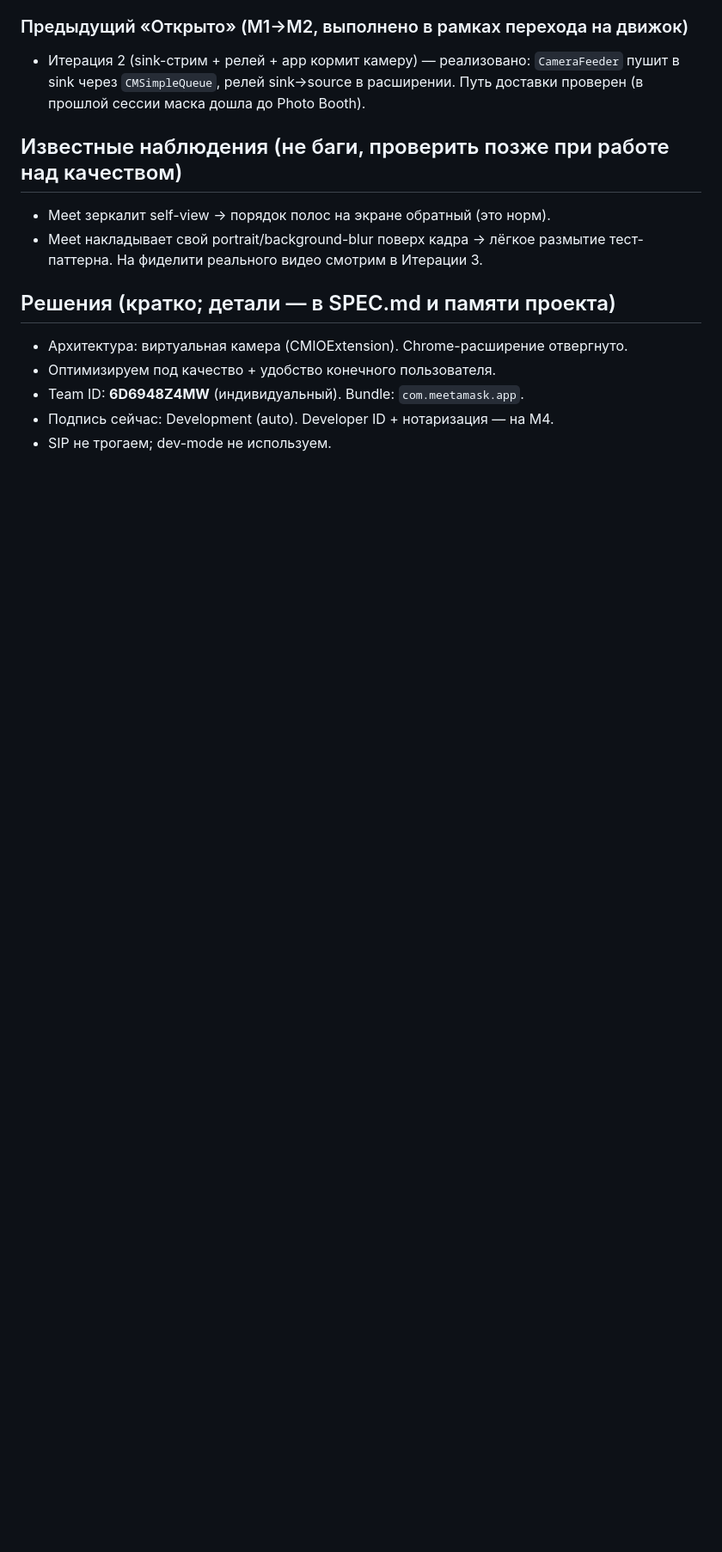
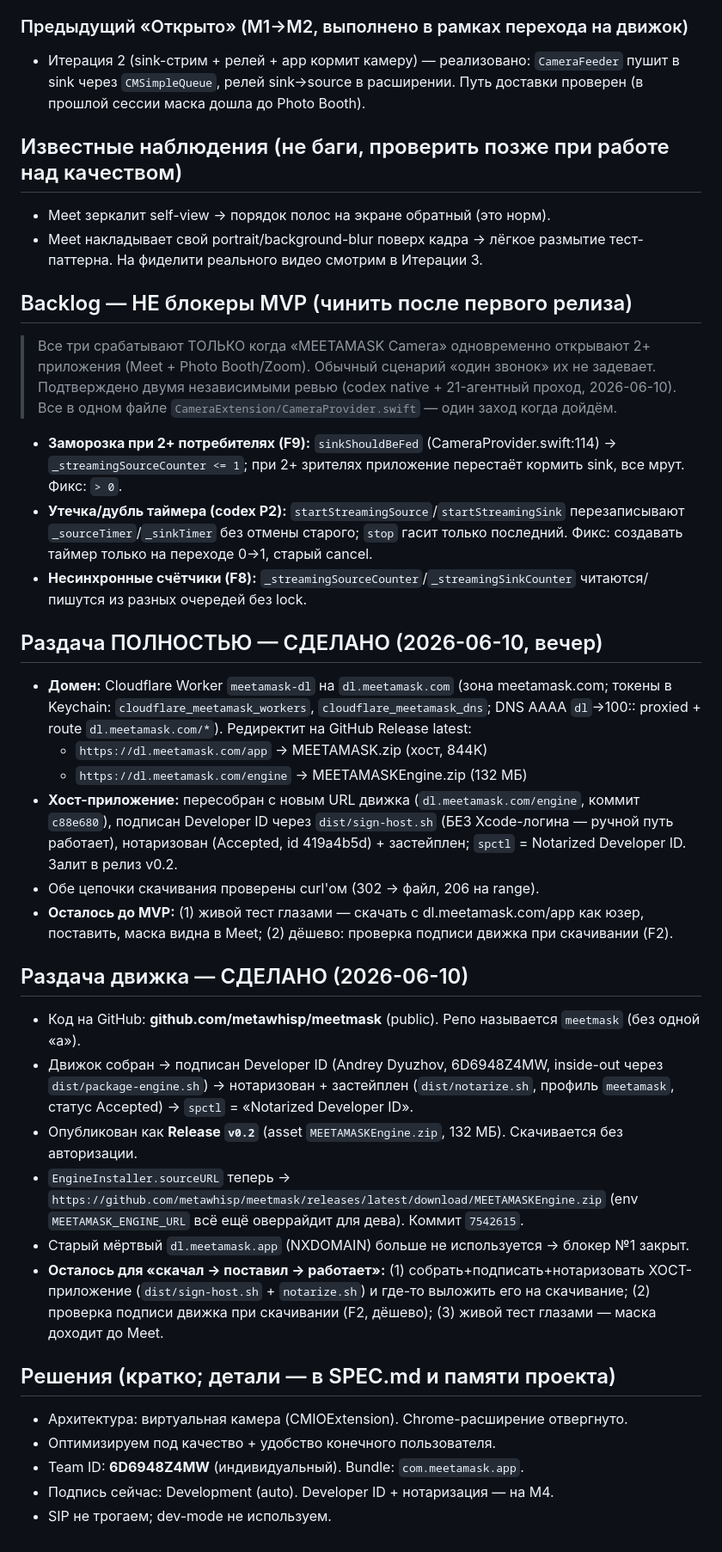
Before and after one commit to metawhisp/meetmask, a Markdown page: PROGRESS.md, the part around the change. Shown at 86% size. GitHub-like rendering; blank space fills up the shorter version.

Commit message:
progress: distribution fully live — dl.meetamask.com (app+engine), host re-notarized
Co-Authored-By: Claude Opus 4.8 <noreply@anthropic.com>

```diff
--- a/PROGRESS.md
+++ b/PROGRESS.md
@@ -75,6 +75,28 @@ System Settings → **General → Login Items & Extensions** → секция **
 - Meet зеркалит self-view → порядок полос на экране обратный (это норм).
 - Meet накладывает свой portrait/background-blur поверх кадра → лёгкое размытие тест-паттерна. На фиделити реального видео смотрим в Итерации 3.
 
+## Backlog — НЕ блокеры MVP (чинить после первого релиза)
+> Все три срабатывают ТОЛЬКО когда «MEETAMASK Camera» одновременно открывают 2+ приложения (Meet + Photo Booth/Zoom). Обычный сценарий «один звонок» их не задевает. Подтверждено двумя независимыми ревью (codex native + 21-агентный проход, 2026-06-10). Все в одном файле `CameraExtension/CameraProvider.swift` — один заход когда дойдём.
+- **Заморозка при 2+ потребителях (F9):** `sinkShouldBeFed` (CameraProvider.swift:114) → `_streamingSourceCounter <= 1`; при 2+ зрителях приложение перестаёт кормить sink, все мрут. Фикс: `> 0`.
+- **Утечка/дубль таймера (codex P2):** `startStreamingSource`/`startStreamingSink` перезаписывают `_sourceTimer`/`_sinkTimer` без отмены старого; `stop` гасит только последний. Фикс: создавать таймер только на переходе 0→1, старый cancel.
+- **Несинхронные счётчики (F8):** `_streamingSourceCounter`/`_streamingSinkCounter` читаются/пишутся из разных очередей без lock.
+
+## Раздача ПОЛНОСТЬЮ — СДЕЛАНО (2026-06-10, вечер)
+- **Домен:** Cloudflare Worker `meetamask-dl` на `dl.meetamask.com` (зона meetamask.com; токены в Keychain: `cloudflare_meetamask_workers`, `cloudflare_meetamask_dns`; DNS AAAA `dl`→100:: proxied + route `dl.meetamask.com/*`). Редиректит на GitHub Release latest:
+  - `https://dl.meetamask.com/app` → MEETAMASK.zip (хост, 844K)
+  - `https://dl.meetamask.com/engine` → MEETAMASKEngine.zip (132 МБ)
+- **Хост-приложение:** пересобран с новым URL движка (`dl.meetamask.com/engine`, коммит `c88e680`), подписан Developer ID через `dist/sign-host.sh` (БЕЗ Xcode-логина — ручной путь работает), нотаризован (Accepted, id 419a4b5d) + застейплен; `spctl` = Notarized Developer ID. Залит в релиз v0.2.
+- Обе цепочки скачивания проверены curl'ом (302 → файл, 206 на range).
+- **Осталось до MVP:** (1) живой тест глазами — скачать с dl.meetamask.com/app как юзер, поставить, маска видна в Meet; (2) дёшево: проверка подписи движка при скачивании (F2).
+
+## Раздача движка — СДЕЛАНО (2026-06-10)
+- Код на GitHub: **github.com/metawhisp/meetmask** (public). Репо называется `meetmask` (без одной «a»).
+- Движок собран → подписан Developer ID (Andrey Dyuzhov, 6D6948Z4MW, inside-out через `dist/package-engine.sh`) → нотаризован + застейплен (`dist/notarize.sh`, профиль `meetamask`, статус Accepted) → `spctl` = «Notarized Developer ID».
+- Опубликован как **Release `v0.2`** (asset `MEETAMASKEngine.zip`, 132 МБ). Скачивается без авторизации.
+- `EngineInstaller.sourceURL` теперь → `https://github.com/metawhisp/meetmask/releases/latest/download/MEETAMASKEngine.zip` (env `MEETAMASK_ENGINE_URL` всё ещё оверрайдит для дева). Коммит `7542615`.
+- Старый мёртвый `dl.meetamask.app` (NXDOMAIN) больше не используется → блокер №1 закрыт.
+- **Осталось для «скачал → поставил → работает»:** (1) собрать+подписать+нотаризовать ХОСТ-приложение (`dist/sign-host.sh` + `notarize.sh`) и где-то выложить его на скачивание; (2) проверка подписи движка при скачивании (F2, дёшево); (3) живой тест глазами — маска доходит до Meet.
+
 ## Решения (кратко; детали — в SPEC.md и памяти проекта)
 - Архитектура: виртуальная камера (CMIOExtension). Chrome-расширение отвергнуто.
 - Оптимизируем под качество + удобство конечного пользователя.
```
